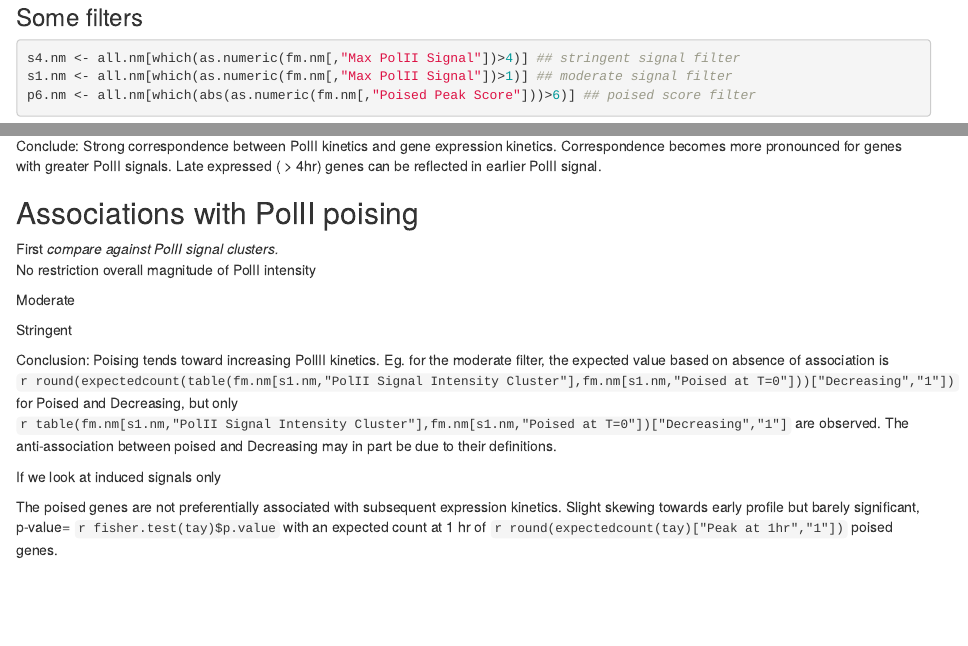
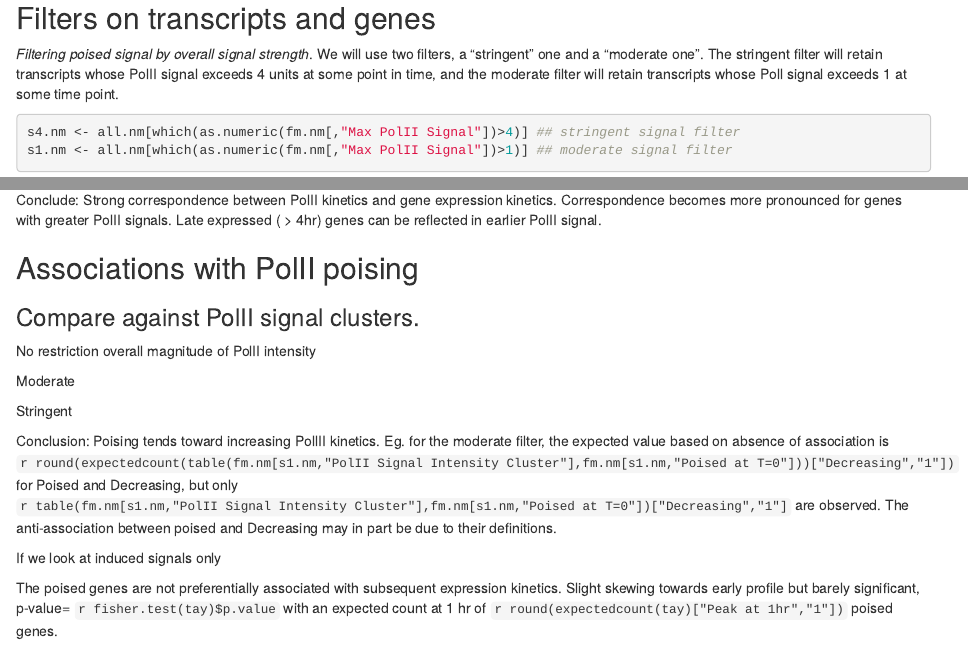
Before and after one commit to systemsimmunology/chipseq, an R Markdown document (analysis/FeatureMatrixAnalysis.Rmd): the page in a window 1100 px wide, from 20 px down before the commit and from 440 px down after it, and a second part further down, joined at a grey line. Rendered offline with R 4.5, knitr and Pandoc, with nearby package versions; the code chunks are not run, so their results and figures are left out.

Commit message:
more FeatureMatrixAnalysis.Rmd

````diff
--- a/analysis/FeatureMatrixAnalysis.Rmd
+++ b/analysis/FeatureMatrixAnalysis.Rmd
@@ -17,9 +20,3 @@ all.nm <- rownames(fm.nm)
 all.eid <- rownames(fm.eid)
 ```
 
-
-### Some filters
-```{r cache=TRUE}
-s4.nm <- all.nm[which(as.numeric(fm.nm[,"Max PolII Signal"])>4)] ## stringent signal filter
-s1.nm <- all.nm[which(as.numeric(fm.nm[,"Max PolII Signal"])>1)] ## moderate signal filter
-p6.nm <- all.nm[which(abs(as.numeric(fm.nm[,"Poised Peak Score"]))>6)] ## poised score filter
@@ -51,4 +45,11 @@ table(fm.eid[,"Qualitative Change - Exon"])
 table(fm.eid[,"Qualitative Change - Three Prime"])
 ```
 
-### Expression Array Platform Comparisons
+Filters on transcripts and genes
+---------------------------------
+
+*Filtering poised signal by overall signal strength*.
+We will use two filters, a "stringent" one and a "moderate one". The stringent filter will retain transcripts whose PolII signal exceeds 4 units at some point in time, and the moderate filter will retain transcripts whose Poll signal exceeds 1 at some time point.
+```{r cache=TRUE}
+s4.nm <- all.nm[which(as.numeric(fm.nm[,"Max PolII Signal"])>4)] ## stringent signal filter
+s1.nm <- all.nm[which(as.numeric(fm.nm[,"Max PolII Signal"])>1)] ## moderate signal filter
@@ -118,7 +124,8 @@ Conclude: Strong correspondence between PolII kinetics and gene expression kinet
 Associations with PolII poising
 ------------------------------
 
-First *compare against PolII signal clusters.*
+### Compare against PolII signal clusters.
+
 No restriction overall magnitude of PolII intensity
 
 ```{r echo=FALSE}
````
Also changed, not shown: analysis/FeatureMatrixAnalysis.Rmd (17 more changed lines).
